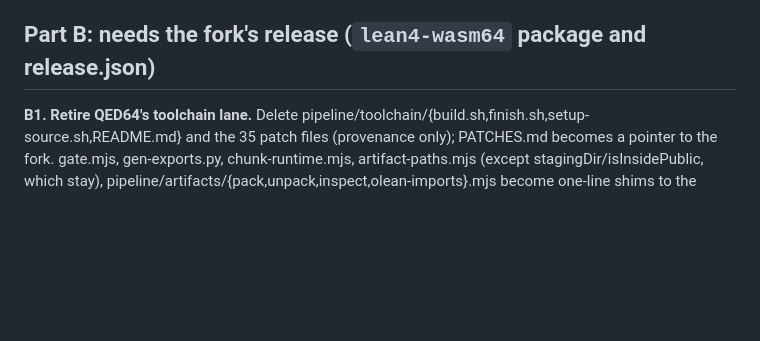
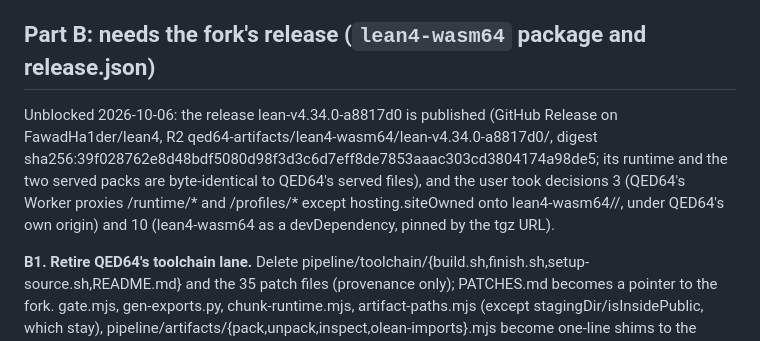
Before and after one commit to FawadHa1der/QED64, a Markdown page: docs/ARCHITECTURE-PLAN-QED64.md, the part around the change. Rendered like a GitHub page; blank space fills up the shorter version.

Commit message:
plan: Part B unblocked (release published; decisions 3 and 10 taken)
Co-Authored-By: Claude Opus 5.5 <noreply@anthropic.com>

```diff
--- a/docs/ARCHITECTURE-PLAN-QED64.md
+++ b/docs/ARCHITECTURE-PLAN-QED64.md
@@ -41,6 +41,8 @@ Order: A1 → A2 → A3 → A4 → A5 (A6, A7 when their preconditions hold). Ea
 
 ## Part B: needs the fork's release (`lean4-wasm64` package and release.json)
 
+Unblocked 2026-10-06: the release lean-v4.34.0-a8817d0 is published (GitHub Release on FawadHa1der/lean4, R2 qed64-artifacts/lean4-wasm64/lean-v4.34.0-a8817d0/, digest sha256:39f028762e8d48bdf5080d98f3d3c6d7eff8de7853aaac303cd3804174a98de5; its runtime and the two served packs are byte-identical to QED64's served files), and the user took decisions 3 (QED64's Worker proxies /runtime/* and /profiles/* except hosting.siteOwned onto lean4-wasm64/<id>/, under QED64's own origin) and 10 (lean4-wasm64 as a devDependency, pinned by the tgz URL).
+
 **B1. Retire QED64's toolchain lane.** Delete pipeline/toolchain/{build.sh,finish.sh,setup-source.sh,README.md} and the 35 patch files (provenance only); PATCHES.md becomes a pointer to the fork. gate.mjs, gen-exports.py, chunk-runtime.mjs, artifact-paths.mjs (except stagingDir/isInsidePublic, which stay), pipeline/artifacts/{pack,unpack,inspect,olean-imports}.mjs become one-line shims to the fork's package until lean4game's lane and the showcase stop calling them. closure.json's runtime.minKernelPatch is compared with the pinned release's kernel.patch under the ordering (NNNN, optional lowercase suffix). The hard-coded 4.33.0-pre defaults leave with the files. `lean4-wasm64` is a devDependency (§8 decision 10, recommended; no script under qed64/pipeline/* imports it; the bake takes `--runner`).
 
 **B2. adopt-release.sh replaces import-packs.sh.** Fetch (or take a local staged release dir), verify, stage, promote-staging, verify:release; the fork's probes run from node_modules/lean4-wasm64/probes on the package runner, QED64's browser-check.sh is the acceptance test. Then the per-promote release (docs/RELEASE-BUNDLE.md applied, §8 decision 7 for the tgz): qed64.release/v1 listing every served file (dist and public) with sha256 and size plus buildId, kernelCommit, shell id, apiRevision, commit and the slim-tree identity; qed64-shell.tar.gz; the slim base trees as a hashed artifact or a deterministic rebuild CLI (`unpack --slim` + the umbrella pair) with explicit paths. These are the showcase's gates for its steps 5 and 6.
```
